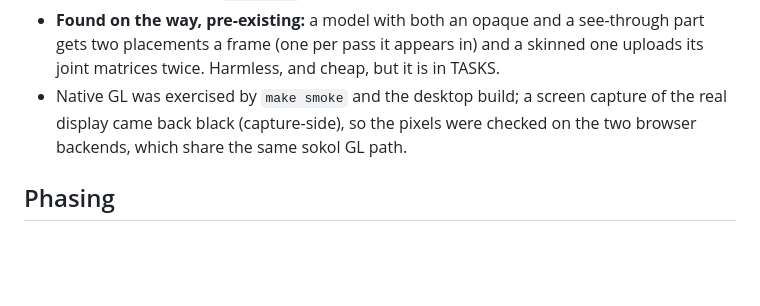
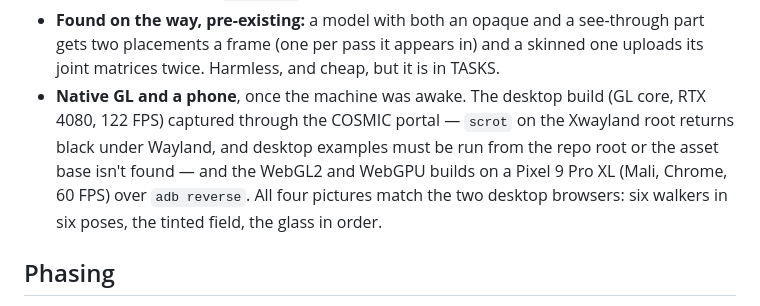
Before and after one commit to robknopf/libsk, a Markdown page: docs/PLAN-instancing.md, the part around the change. Rendered like a GitHub page; blank space fills up the shorter version.

Commit message:
Instancing: seen on native GL and on a phone
The review left native GL unseen (screen captures came back black) and no
phone run. With the machine awake: the desktop build on the RTX 4080 through
the COSMIC portal, and the WebGL2 and WebGPU builds on a Pixel 9 Pro XL over
adb reverse. All match the two desktop browsers -- six walkers in six poses,
the tinted field, the glass in order. Two notes for next time went into the
plan: scrot on the Xwayland root is black under Wayland, and desktop examples
must run from the repo root to find their assets.

Claude-Session: https://claude.ai/code/session_019KnuPUkjrrp8s76oUQfejQ

```diff
--- a/docs/PLAN-instancing.md
+++ b/docs/PLAN-instancing.md
@@ -202,9 +202,12 @@ pixels) could not show.
 - **Found on the way, pre-existing:** a model with both an opaque and a see-through part
   gets two placements a frame (one per pass it appears in) and a skinned one uploads its
   joint matrices twice. Harmless, and cheap, but it is in TASKS.
-- Native GL was exercised by `make smoke` and the desktop build; a screen capture of the
-  real display came back black (capture-side), so the pixels were checked on the two
-  browser backends, which share the same sokol GL path.
+- **Native GL and a phone**, once the machine was awake. The desktop build (GL core,
+  RTX 4080, 122 FPS) captured through the COSMIC portal — `scrot` on the Xwayland root
+  returns black under Wayland, and desktop examples must be run from the repo root or the
+  asset base isn't found — and the WebGL2 and WebGPU builds on a Pixel 9 Pro XL (Mali,
+  Chrome, 60 FPS) over `adb reverse`. All four pictures match the two desktop browsers:
+  six walkers in six poses, the tinted field, the glass in order.
 
 ## Phasing
 
```
